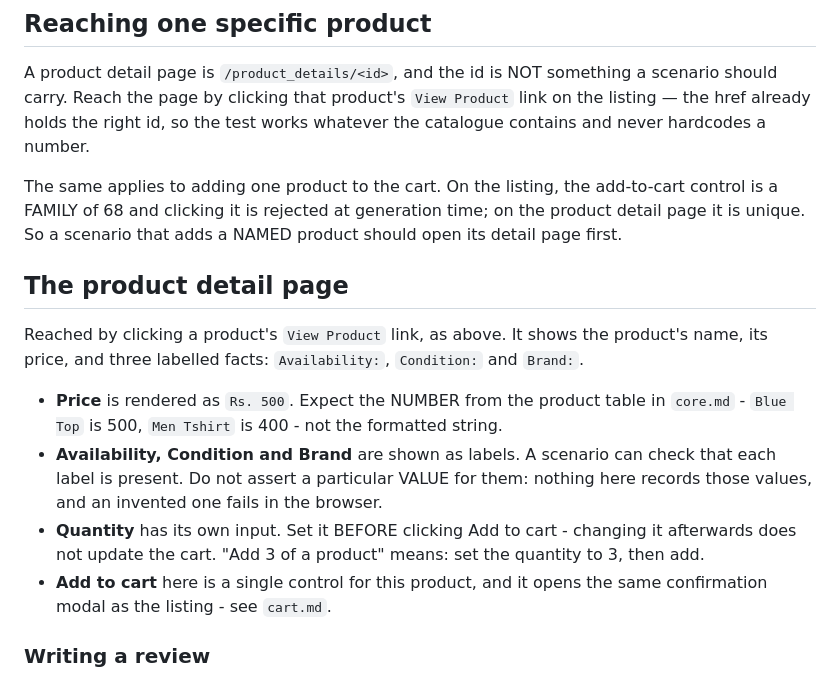
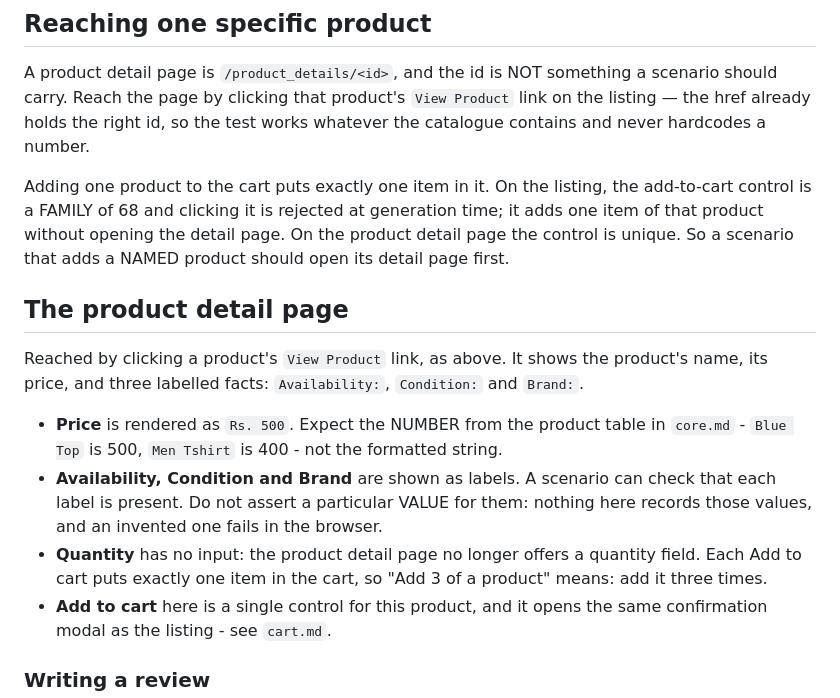
Before and after one commit to rajiniottesting-coder/multi-agent-test-automation, a Markdown page: prompts/app_context/products.md, the part around the change. Drawn GitHub-style.

Commit message:
chore(context): wording from SCRUM-206 in prompts/app_context/products.md

```diff
--- a/prompts/app_context/products.md
+++ b/prompts/app_context/products.md
@@ -20,10 +20,11 @@ scenario should carry. Reach the page by clicking that product's `View Product`
 link on the listing — the href already holds the right id, so the test works
 whatever the catalogue contains and never hardcodes a number.
 
-The same applies to adding one product to the cart. On the listing, the
+Adding one product to the cart puts exactly one item in it. On the listing, the
 add-to-cart control is a FAMILY of 68 and clicking it is rejected at generation
-time; on the product detail page it is unique. So a scenario that adds a
-NAMED product should open its detail page first.
+time; it adds one item of that product without opening the detail page. On the
+product detail page the control is unique. So a scenario that adds a NAMED
+product should open its detail page first.
 
 ## The product detail page
 
@@ -37,9 +38,9 @@ product's name, its price, and three labelled facts: `Availability:`,
 - **Availability, Condition and Brand** are shown as labels. A scenario can
   check that each label is present. Do not assert a particular VALUE for them:
   nothing here records those values, and an invented one fails in the browser.
-- **Quantity** has its own input. Set it BEFORE clicking Add to cart - changing
-  it afterwards does not update the cart. "Add 3 of a product" means: set the
-  quantity to 3, then add.
+- **Quantity** has no input: the product detail page no longer offers a
+  quantity field. Each Add to cart puts exactly one item in the cart, so
+  "Add 3 of a product" means: add it three times.
 - **Add to cart** here is a single control for this product, and it opens the
   same confirmation modal as the listing - see `cart.md`.
 
```
